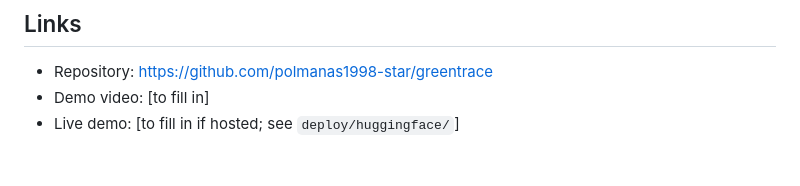
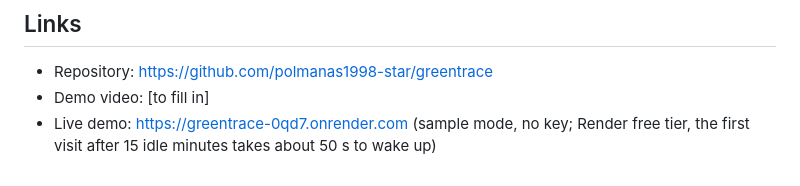
Before and after one commit to polmanas1998-star/greentrace, a Markdown page: docs/SUBMISSION.md, the part around the change. GitHub-like rendering.

```diff
--- a/docs/SUBMISSION.md
+++ b/docs/SUBMISSION.md
@@ -68,4 +68,4 @@ Most of the code was written with Claude Code (one local session and two web ses
 
 - Repository: https://github.com/polmanas1998-star/greentrace
 - Demo video: [to fill in]
-- Live demo: [to fill in if hosted; see `deploy/huggingface/`]
+- Live demo: https://greentrace-0qd7.onrender.com (sample mode, no key; Render free tier, the first visit after 15 idle minutes takes about 50 s to wake up)
```
Also changed, not shown: README.md (+2 -0 lines).
